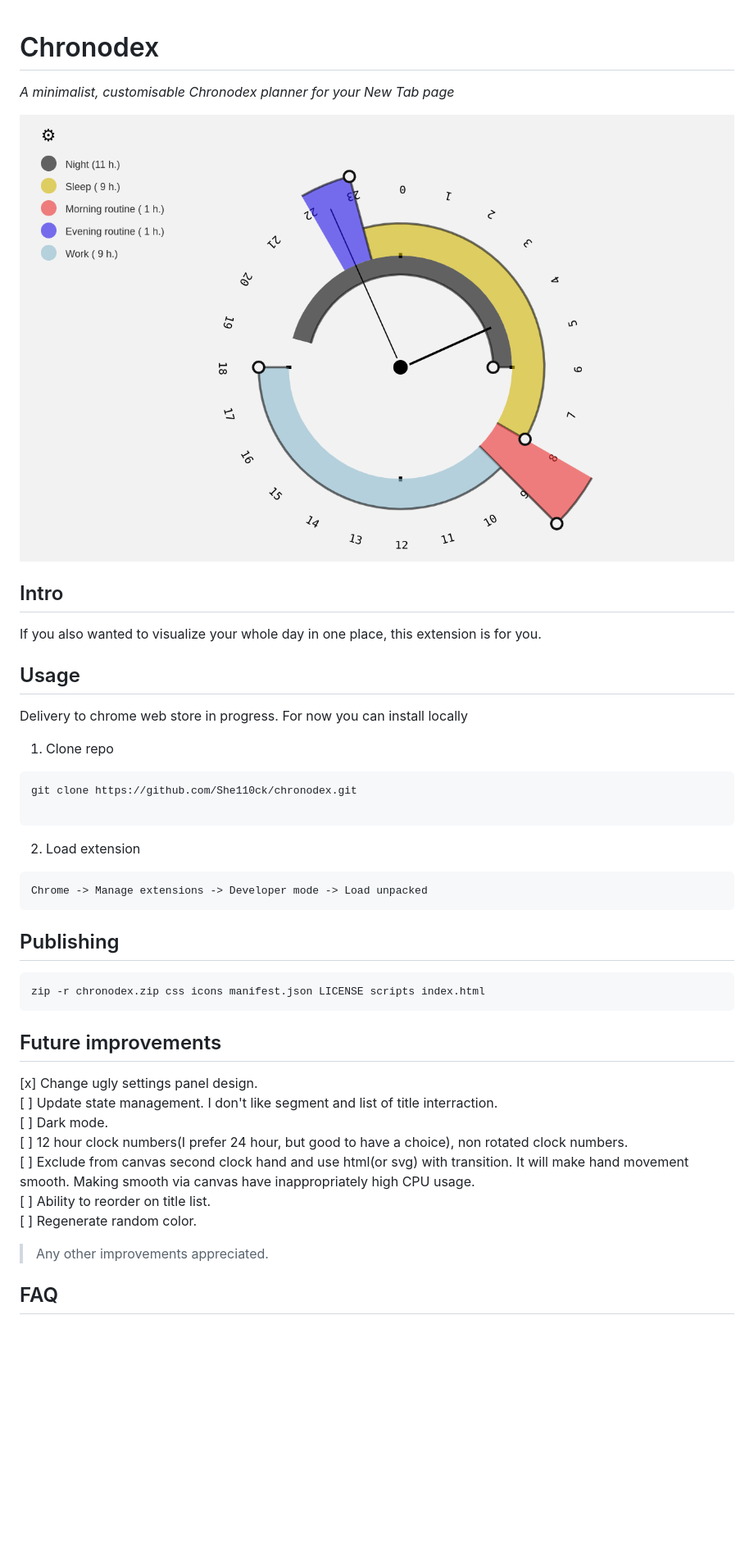
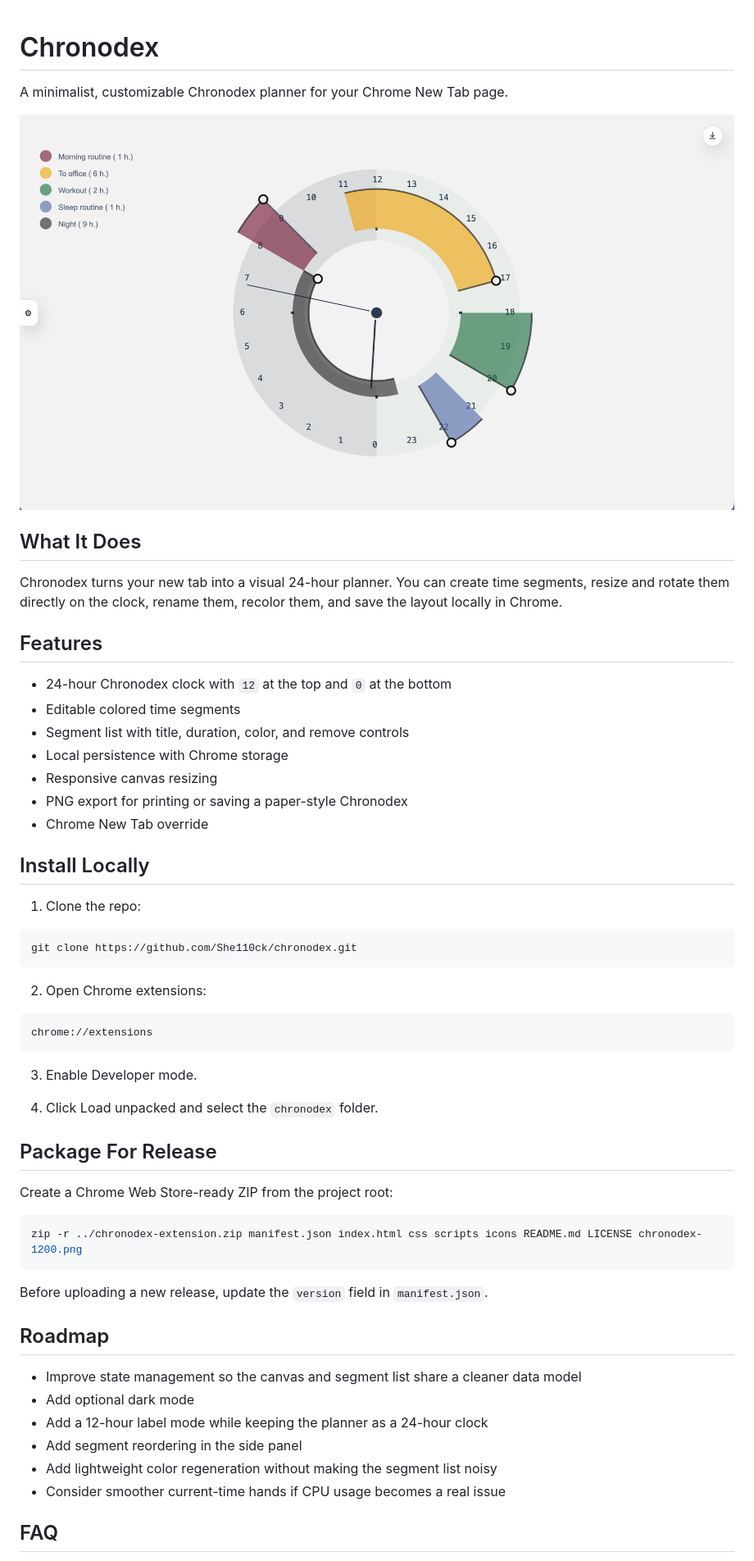
Before and after one commit to She110ck/chronodex, a Markdown page: README.md, the part around the change printed below. Shown: that part at 82% size. Drawn GitHub-style; pictures changed too: chronodex-1200.png; blank space fills up the shorter version.

````diff
--- a/README.md
+++ b/README.md
@@ -1,39 +1,58 @@
-
 # Chronodex
 
-*A minimalist, customisable Chronodex planner for your New Tab page*
+A minimalist, customizable Chronodex planner for your Chrome New Tab page.
 
 ![screenshot](https://raw.githubusercontent.com/She110ck/chronodex/main/chronodex-1200.png)
 
-## Intro
-If you also wanted to visualize your whole day in one place, this extension is for you.
+## What It Does
 
-## Usage
-Delivery to chrome web store in progress. For now you can install locally
+Chronodex turns your new tab into a visual 24-hour planner. You can create time segments, resize and rotate them directly on the clock, rename them, recolor them, and save the layout locally in Chrome.
 
-1. Clone repo
-```
+## Features
+
+- 24-hour Chronodex clock with `12` at the top and `0` at the bottom
+- Editable colored time segments
+- Segment list with title, duration, color, and remove controls
+- Local persistence with Chrome storage
+- Responsive canvas resizing
+- PNG export for printing or saving a paper-style Chronodex
+- Chrome New Tab override
+
+## Install Locally
+
+1. Clone the repo:
+
+```bash
 git clone https://github.com/She110ck/chronodex.git
-
-```
-2. Load extension
-```
-Chrome -> Manage extensions -> Developer mode -> Load unpacked
-```
-## Publishing
-```
-zip -r chronodex.zip css icons manifest.json LICENSE scripts index.html
 ```
 
-## Future improvements
-[x] Change ugly settings panel design.
-[ ] Update state management. I don't like segment and list of title interraction.
-[ ] Dark mode.
-[ ] 12 hour clock numbers(I prefer 24 hour, but good to have a choice), non rotated clock numbers.
-[ ] Exclude from canvas second clock hand and use html(or svg) with transition. It will make hand movement smooth. Making smooth via canvas have inappropriately high CPU usage.
-[ ] Ability to reorder on title list.
-[ ] Regenerate random color.
+2. Open Chrome extensions:
 
-> Any other improvements appreciated.
+```text
+chrome://extensions
+```
+
+3. Enable Developer mode.
+
+4. Click Load unpacked and select the `chronodex` folder.
+
+## Package For Release
+
+Create a Chrome Web Store-ready ZIP from the project root:
+
+```bash
+zip -r ../chronodex-extension.zip manifest.json index.html css scripts icons README.md LICENSE chronodex-1200.png
+```
+
+Before uploading a new release, update the `version` field in `manifest.json`.
+
+## Roadmap
+
+- Improve state management so the canvas and segment list share a cleaner data model
+- Add optional dark mode
+- Add a 12-hour label mode while keeping the planner as a 24-hour clock
+- Add segment reordering in the side panel
+- Add lightweight color regeneration without making the segment list noisy
+- Consider smoother current-time hands if CPU usage becomes a real issue
 
 ## FAQ
````
Also changed, not shown: other parts of README.md (+12 -4 lines), 3 other files.
